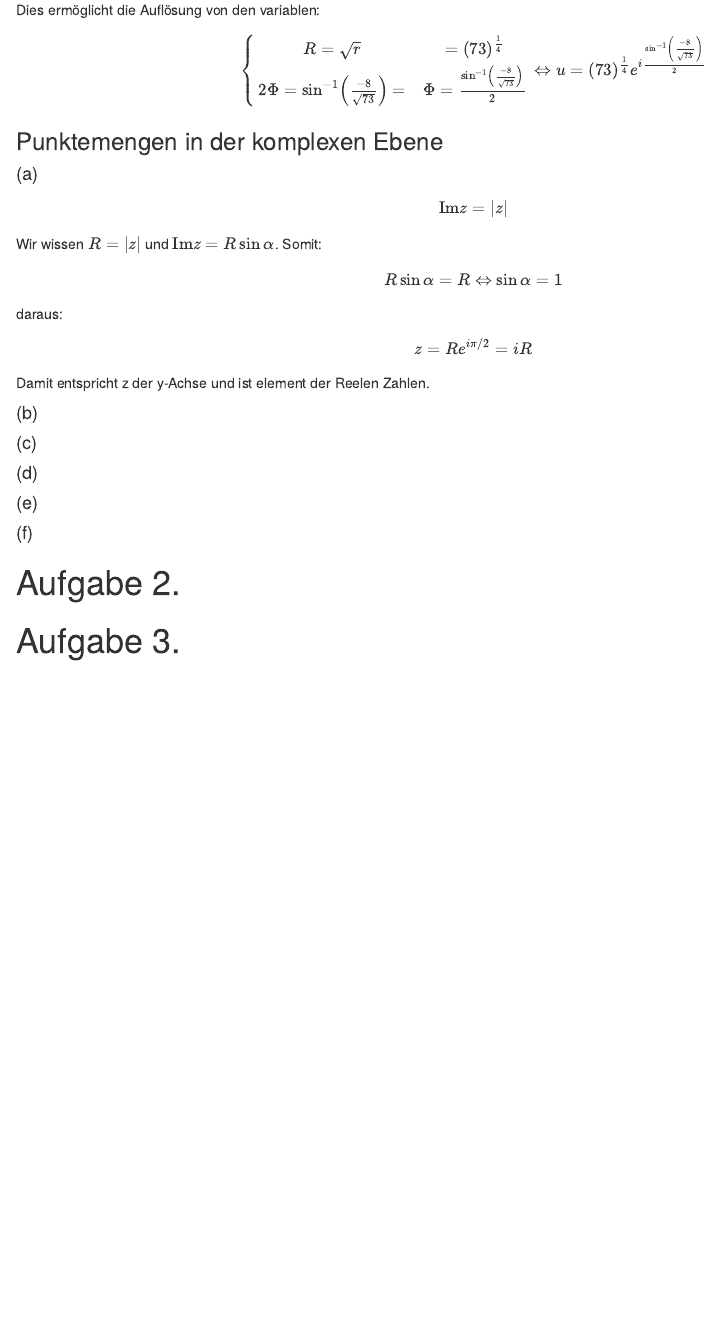
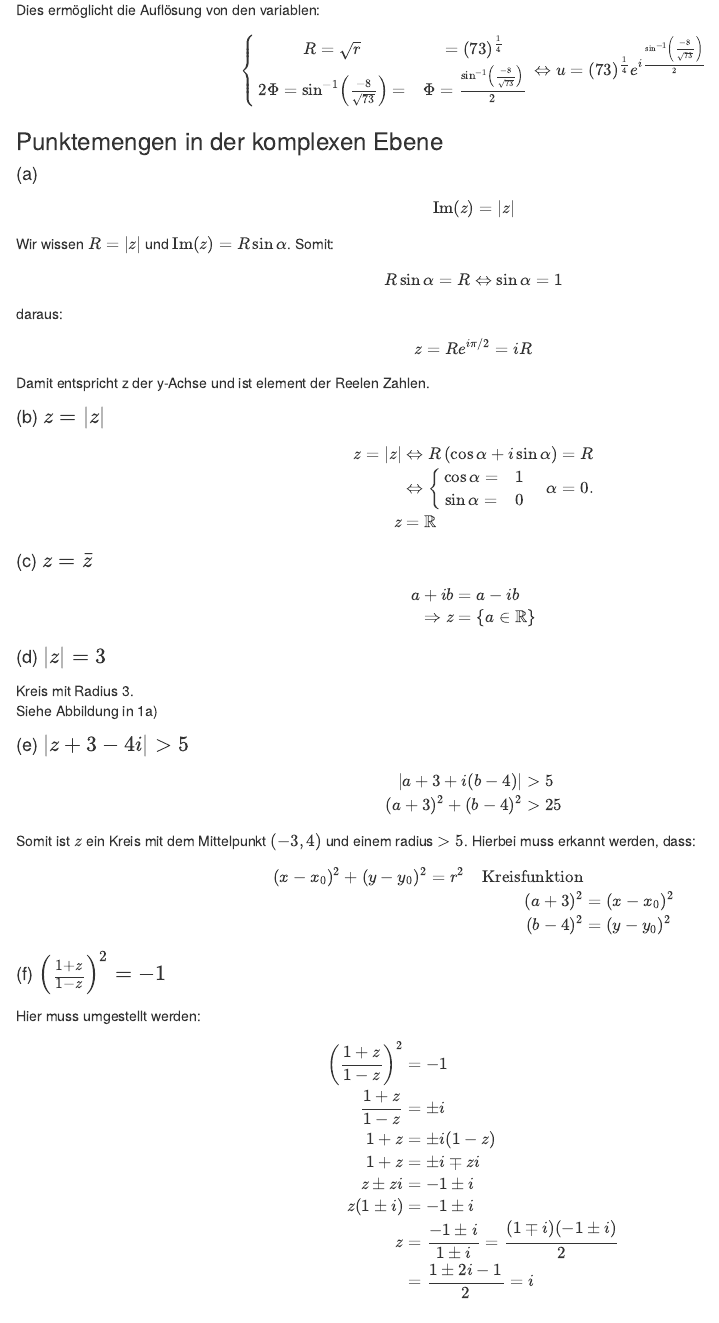
Before and after one commit to HankewieDanke/MatheATutorium, an R Markdown document (ub4/ub4.Rmd): the page in a window 1100 px wide, from 2370 px down. The pictures show the output file ub4/ub4.html that the author committed with the source, opened offline.

Commit message:
Finished 1, ub4

```diff
--- a/ub4/ub4.Rmd
+++ b/ub4/ub4.Rmd
@@ -121,20 +121,67 @@ $$
 
 ### Punktemengen in der komplexen Ebene
 #### (a)
-$$\text{Im}z = |z|$$
-Wir wissen $R = |z|$ und $\text{Im}z = R\sin\alpha$.
+$$\text{Im}(z) = |z|$$
+Wir wissen $R = |z|$ und $\text{Im}(z) = R\sin\alpha$.
 Somit:
 $$R\sin\alpha = R \Leftrightarrow \sin\alpha = 1$$
 daraus:
 $$z = Re^{i\pi /2} = iR$$
 Damit entspricht z der y-Achse und ist element der Reelen Zahlen.
 
-#### (b)
+#### (b) $z = |z|$
+\[
+\begin{aligned}
+z = |z| &\Leftrightarrow R\left(\cos\alpha + i\sin\alpha\right) = R\\
+&\Leftrightarrow \left\{\begin{array}{cc}\cos\alpha =&1\\ \sin\alpha =& 0\end{array}\right.\quad\alpha = 0.\\
+z &= \mathbb{R}
+\end{aligned}
+\]
 
-#### (c)
-#### (d)
-#### (e)
-#### (f)
+#### (c) $z = \bar{z}$
+\[
+\begin{aligned}
+a+ ib &= a - ib\\
+\Rightarrow z &= \{a \in \mathbb{R}\}
+\end{aligned}
+\]
+
+#### (d) $|z| = 3$
+Kreis mit Radius 3.
+Siehe Abbildung in 1a)
+
+#### (e) $|z+3-4i|>5$
+\[
+\begin{aligned}
+|a+3 + i(b-4)|&>5\\
+(a+3)^2+(b-4)^2 &> 25
+\end{aligned}
+\]
+Somit ist $z$ ein Kreis mit dem Mittelpunkt $(-3,4)$ und einem radius $>5$.
+Hierbei muss erkannt werden, dass:
+\[
+\begin{aligned}
+    (x-x_0)^2+(y-y_0)^2 = r^2\quad \text{Kreisfunktion}\\
+    (a+3)^2 &= (x-x_0)^2\\
+    (b-4)^2 &= (y-y_0)^2\\
+\end{aligned}
+\]
+
+#### (f) $\left(\frac{1+z}{1-z}\right)^2 = -1$
+Hier muss umgestellt werden:
+\begin{equation}
+    \begin{aligned}
+        \left(\frac{1+z}{1-z}\right)^2 &= -1\\
+        \frac{1+z}{1-z} &= \pm i\\
+        1+z &= \pm i(1-z)\\
+        1 + z &= \pm i \mp zi\\
+        z\pm zi &= -1 \pm i \\
+        z(1\pm i) &= -1 \pm i\\
+        z&= \frac{-1\pm i}{1\pm i} = \frac{(1\mp i)(-1\pm i)}{2}\\
+        &= \frac{1\pm 2i -1 }{2} = i
+    \end{aligned}
+\end{equation}
+
 
 # Aufgabe 2.
 
```
Also changed, not shown: ub4/ub4.html, ub4/ub4.pdf.
